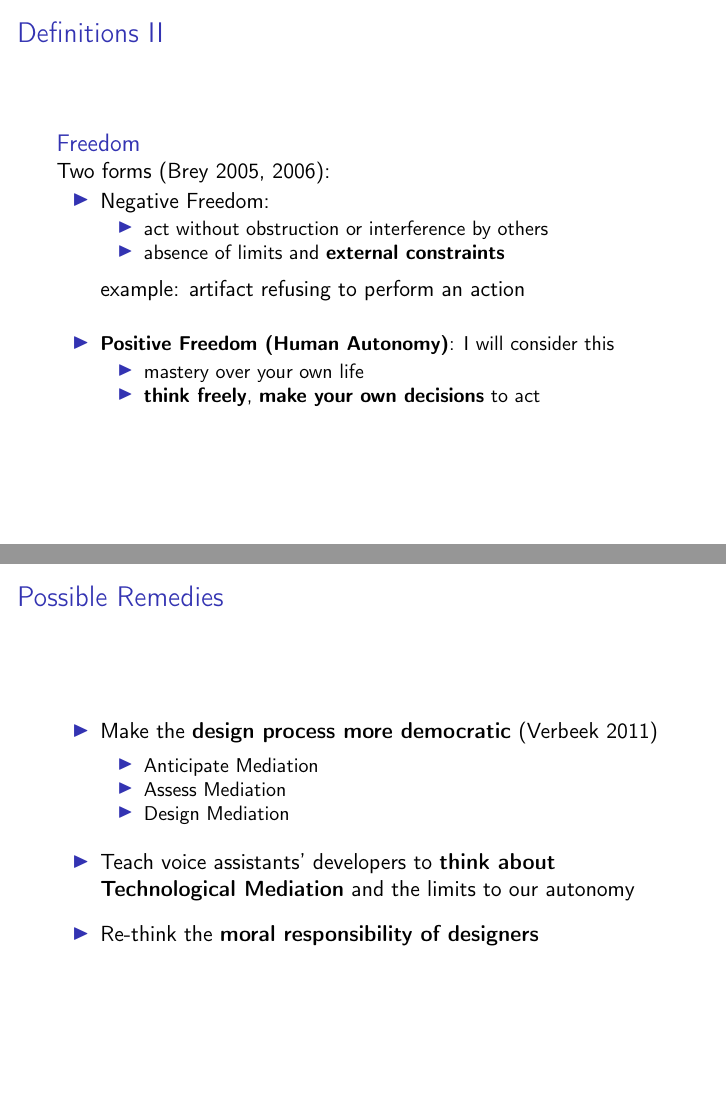
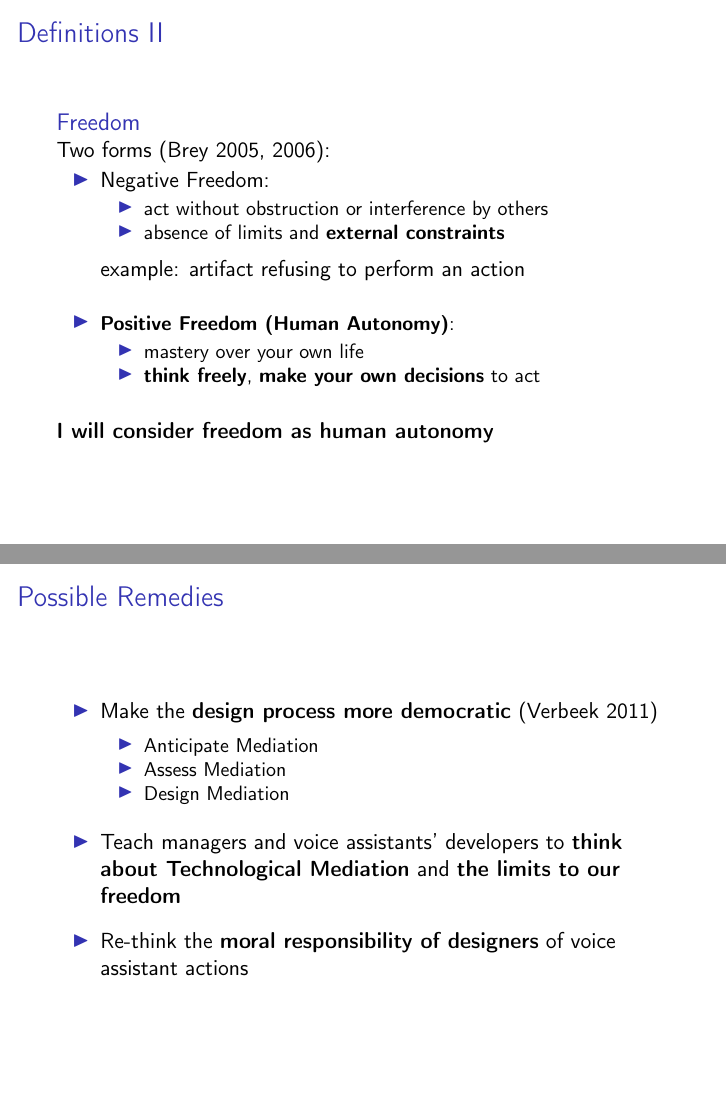
Before and after one commit to ste23droid/computer_ethics_project, LaTeX slides (ethics_presentation.tex): pages 6 and 24 of 26, joined at a grey line. Compiled offline with pdfLaTeX.

Commit message:
Last cleanup

```diff
--- a/ethics_presentation.tex
+++ b/ethics_presentation.tex
@@ -156,14 +156,19 @@ technological culture.
 				\smallskip
 				example: artifact refusing to perform an action
 				    \bigskip
-					\item {\small \textbf{Positive Freedom (Human Autonomy)}: I will consider this}
+					\item {\small \textbf{Positive Freedom (Human Autonomy)}:}
 						\begin{itemize}
 							\item mastery over your own life
 							\item \textbf{think freely}, \textbf{make your own decisions} to act
 							% and act based on those decisions
 						\end{itemize}
 			\end{itemize}
+		\bigskip
+		\textbf{I will consider freedom as human autonomy}
 
+		% freedom enlarged instead of reduced?
+		% depends on the definition you consider, freedom in a more absolute concept (negative freedom) doesn't exist
+		% giving you more possibilities and control in some particular situations
 	\end{block}
 \end{frame}
 
@@ -535,9 +554,11 @@ The Assistant opts to invoke an app because it can fulfill the user's intent, \t
 		% e.g. washing machines more energy efficient, used more times for small cloth quantity
 	\end{itemize}
 	\medskip
-	\item Teach voice assistants' developers to \textbf{think about Technological Mediation} and the limits to our autonomy
+	\item Teach managers and voice assistants' developers to \textbf{think about Technological Mediation} and \textbf{the limits to our freedom}
+	% mainly for behaviour steering
 	\medskip
-	\item Re-think the \textbf{moral responsibility of designers}
+	\item Re-think the \textbf{moral responsibility of designers} of voice assistant actions
+	% in my opinion in this case the moral responsibility is not in the middle between user, artifact and designers but is most on the developer side, there we need to make improvements
 \end{itemize}
 \end{frame}
 
```
Also changed, not shown: ethics_presentation.pdf (deleted), images/Google-Home-plus-Assistant.png (deleted), images/Google-Home.png (deleted), images/Google-Home1 original.jpg (renamed from images/backup/Google-Home1.jpg), images/Google_Home_logo-title.png (renamed from images/backup/Google_Home_logo-title.png), images/Ris_2017-2018_0.pdf (deleted), images/XPM_BADGING_GoogleAssistant_VER.png (renamed from images/backup/XPM_BADGING_GoogleAssistant_VER.png), images/backup/Google-Home-plus-Assistant.jpg (deleted), images/backup/maxresdefault (1).jpg (deleted), images/backup/maxresdefault.jpg (deleted), images/google-home-glamour-v1.png (deleted), images/google_home.png (deleted), images/invitation_inhibition_2.png (deleted), images/maxresdefault.jpg (deleted), 4 more files.
